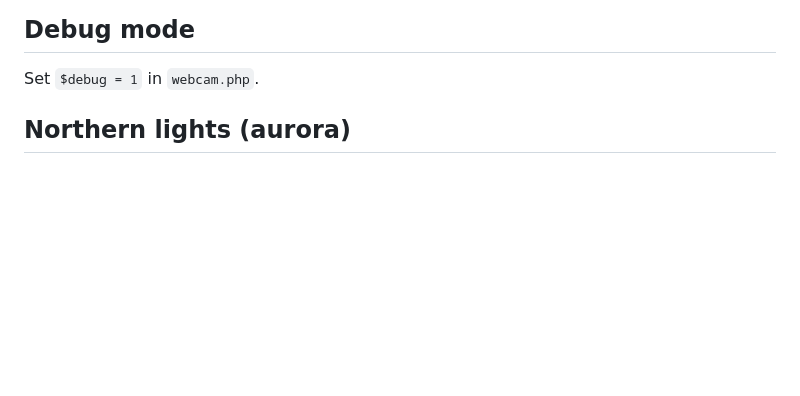
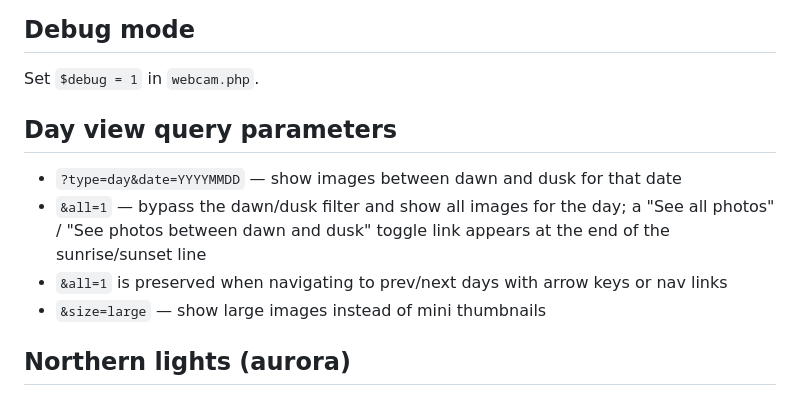
Before and after one commit to cloveras/webcam, a Markdown page: CLAUDE.md, the part around the change. GitHub-like rendering; blank space fills up the shorter version.

Commit message:
docs: document day view query parameters including &all=1
Co-Authored-By: Claude Sonnet 4.6 <noreply@anthropic.com>

```diff
--- a/CLAUDE.md
+++ b/CLAUDE.md
@@ -77,6 +77,13 @@ Translation keys include all nav labels, month names, weather terms, aurora/peop
 ## Debug mode
 
 Set `$debug = 1` in `webcam.php`.
+
+## Day view query parameters
+
+- `?type=day&date=YYYYMMDD` — show images between dawn and dusk for that date
+- `&all=1` — bypass the dawn/dusk filter and show all images for the day; a "See all photos" / "See photos between dawn and dusk" toggle link appears at the end of the sunrise/sunset line
+- `&all=1` is preserved when navigating to prev/next days with arrow keys or nav links
+- `&size=large` — show large images instead of mini thumbnails
 
 ## Northern lights (aurora)
 
```
